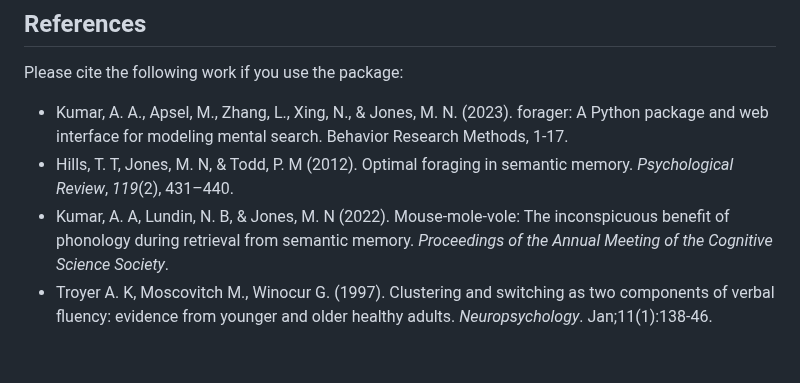
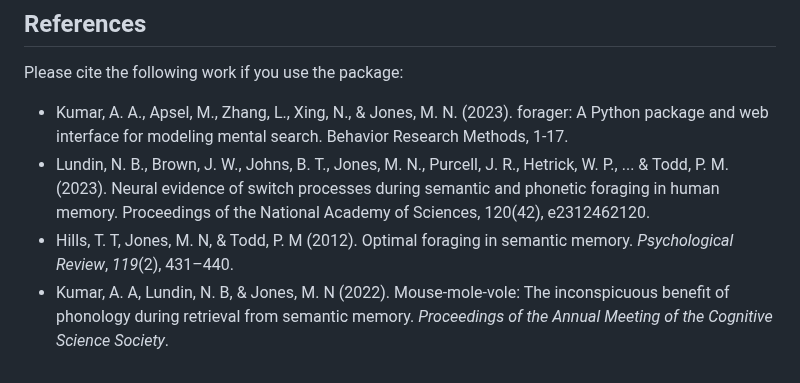
Before and after one commit to thelexiconlab/forager, a Markdown page: README.md, the part around the change. Drawn GitHub-style.

Commit message:
update refs

```diff
--- a/README.md
+++ b/README.md
@@ -214,6 +214,6 @@ Prepare Data Function
 
 Please cite the following work if you use the package:
 - Kumar, A. A., Apsel, M., Zhang, L., Xing, N., & Jones, M. N. (2023). forager: A Python package and web interface for modeling mental search. Behavior Research Methods, 1-17.
+- Lundin, N. B., Brown, J. W., Johns, B. T., Jones, M. N., Purcell, J. R., Hetrick, W. P., ... & Todd, P. M. (2023). Neural evidence of switch processes during semantic and phonetic foraging in human memory. Proceedings of the National Academy of Sciences, 120(42), e2312462120.
 - Hills, T. T, Jones, M. N, & Todd, P. M (2012). Optimal foraging in semantic memory. *Psychological Review*, *119*(2), 431–440.
 - Kumar, A. A, Lundin, N. B, & Jones, M. N (2022). Mouse-mole-vole: The inconspicuous benefit of phonology during retrieval from semantic memory. *Proceedings of the Annual Meeting of the Cognitive Science Society*.
-- Troyer A. K, Moscovitch M., Winocur G. (1997). Clustering and switching as two components of verbal fluency: evidence from younger and older healthy adults. *Neuropsychology*. Jan;11(1):138-46.
```
